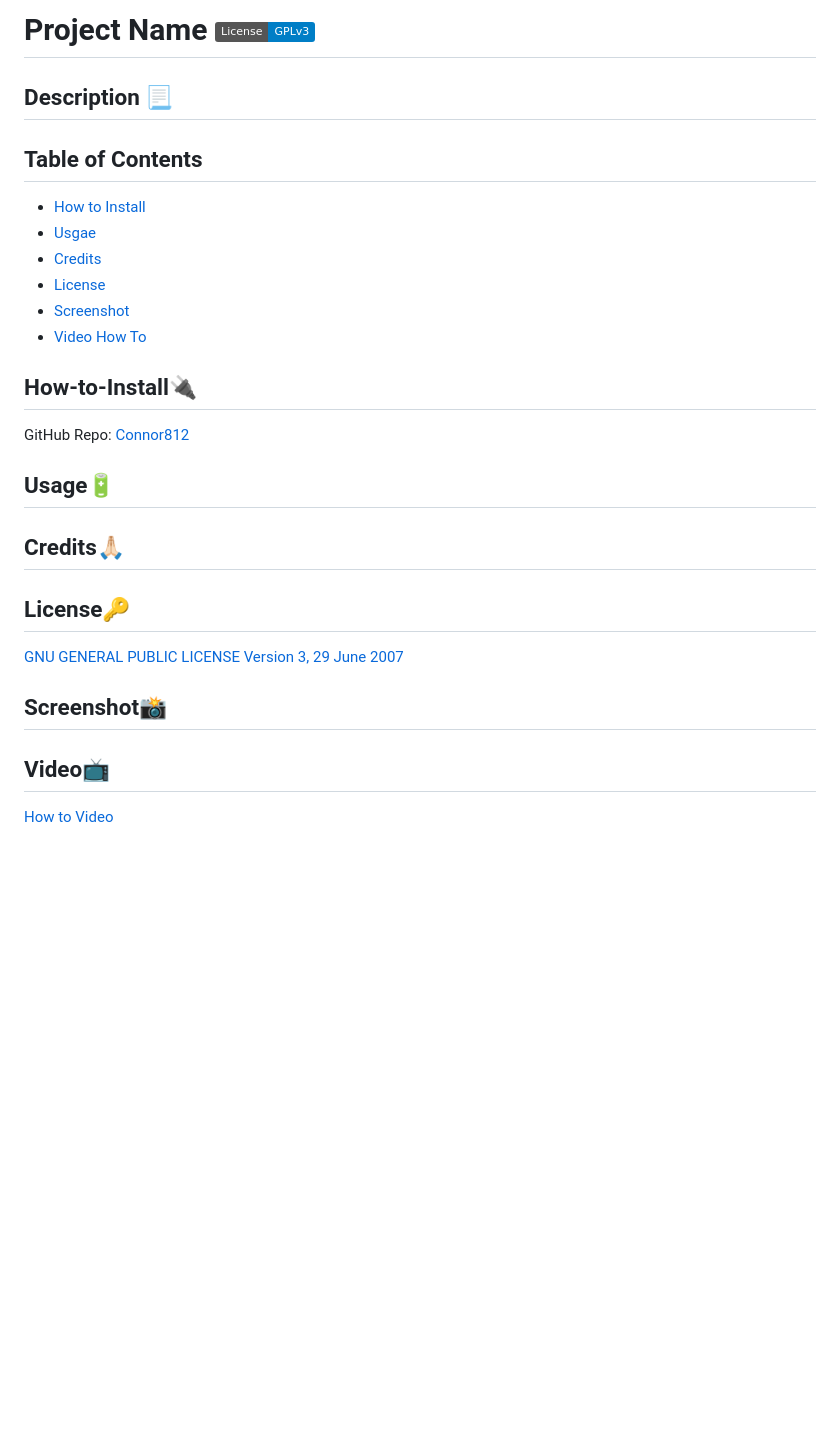
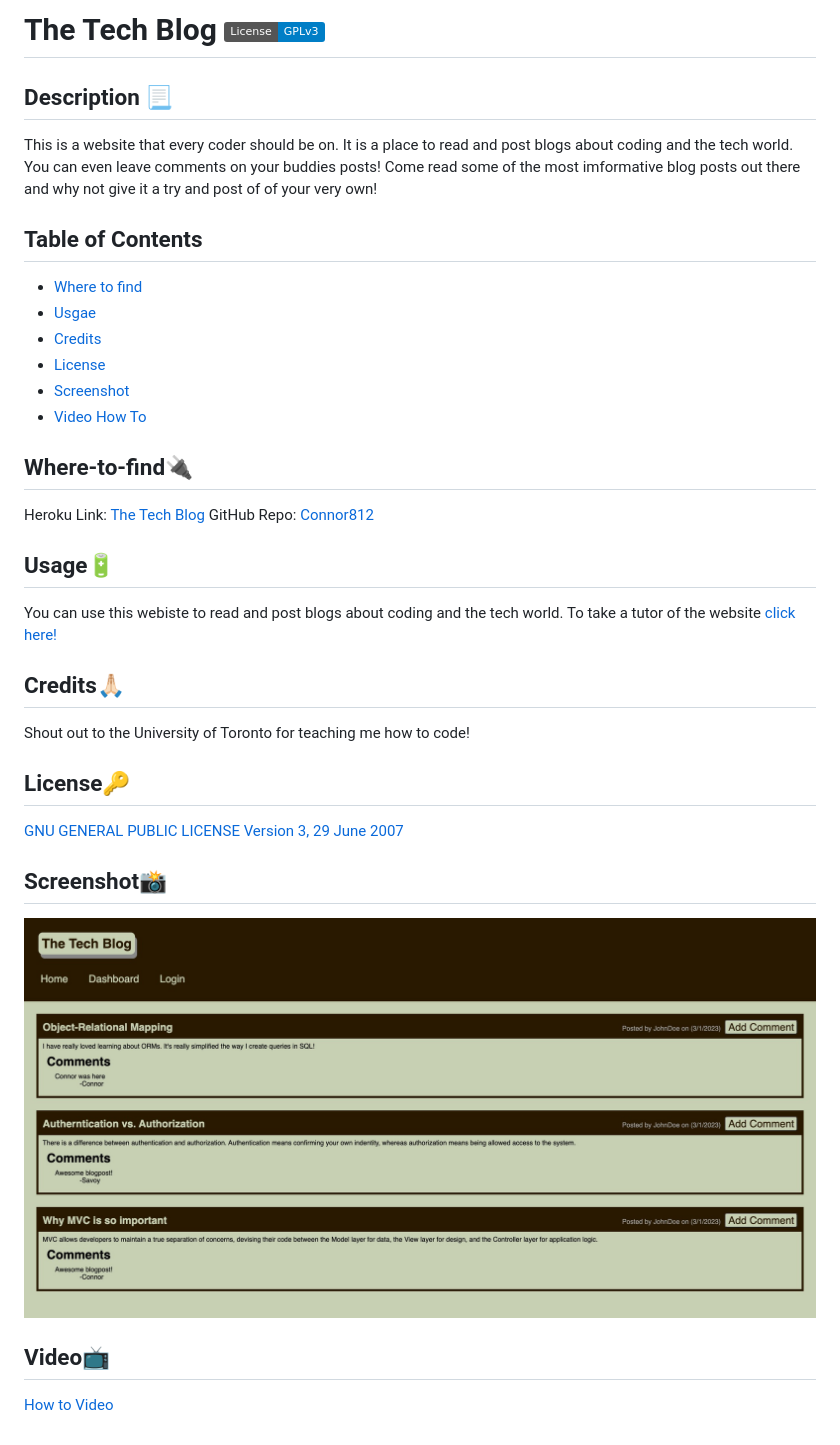
Before and after one commit to Connor812/MVC-Tech-Blog, a Markdown page: README.md, the part around the change printed below. GitHub-like rendering; pictures changed too: public/images/TheTechBlog.jpg (added); badges without logos; blank space fills up the shorter version.

Commit message:
added a professional README.md

```diff
--- a/README.md
+++ b/README.md
@@ -1,29 +1,30 @@
-# Project Name [![License: GPL v3](https://img.shields.io/badge/License-GPLv3-blue.svg)](https://www.gnu.org/licenses/gpl-3.0)
+# The Tech Blog [![License: GPL v3](https://img.shields.io/badge/License-GPLv3-blue.svg)](https://www.gnu.org/licenses/gpl-3.0)
 
 ## Description 📃
 
-
+This is a website that every coder should be on. It is a place to read and post blogs about coding and the tech world. You can even leave comments on your buddies posts! Come read some of the most imformative blog posts out there and why not give it a try and post of of your very own!
 
 ## Table of Contents
 
-- [How to Install](#how-to-install🔌)
+- [Where to find](#where-to-find🔌)
 - [Usgae](#usage🔋)
 - [Credits](#credits🙏🏻)
 - [License](#license🔑)
 - [Screenshot](#screenshot📸)
 - [Video How To](#video📺)
 
-## How-to-Install🔌
+## Where-to-find🔌
 
-GitHub Repo: [Connor812]()
+Heroku Link: [The Tech Blog]()
+GitHub Repo: [Connor812](https://github.com/Connor812/MVC-Tech-Blog.git)
 
 ## Usage🔋
 
-
+You can use this webiste to read and post blogs about coding and the tech world. To take a tutor of the website [click here!](https://drive.google.com/file/d/1kOO0BNb8BIHLJqcYcQYl-fO6cTYcNi6J/view)
 
 ## Credits🙏🏻
 
-
+Shout out to the University of Toronto for teaching me how to code!
 
 ## License🔑
 
@@ -31,6 +32,7 @@ GitHub Repo: [Connor812]()
 
 ## Screenshot📸
 
+![alt](./public/images/TheTechBlog.jpg)
 
 ## Video📺
 
```
Also changed, not shown: other parts of README.md (+1 -1 lines), 7 other files.
